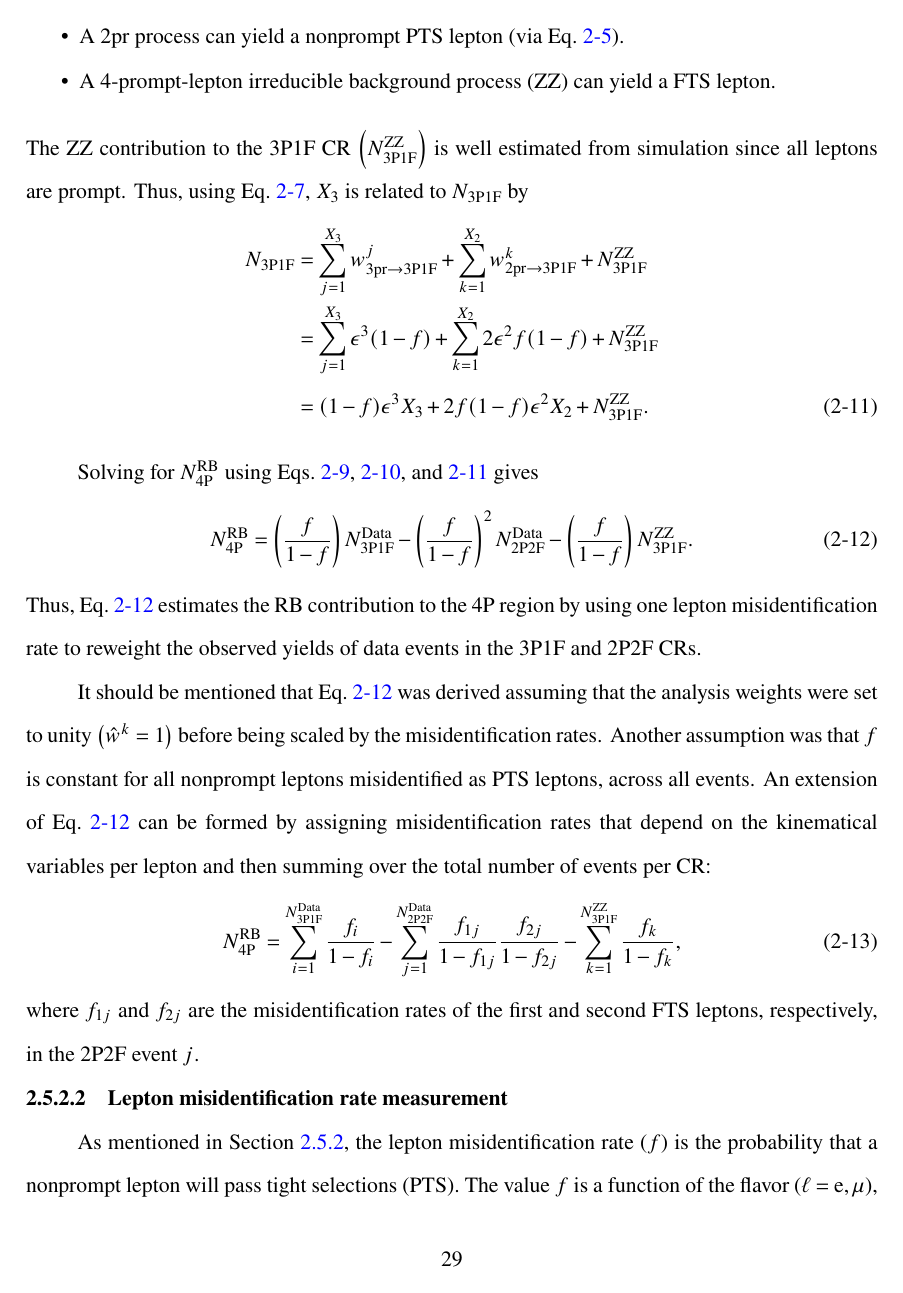
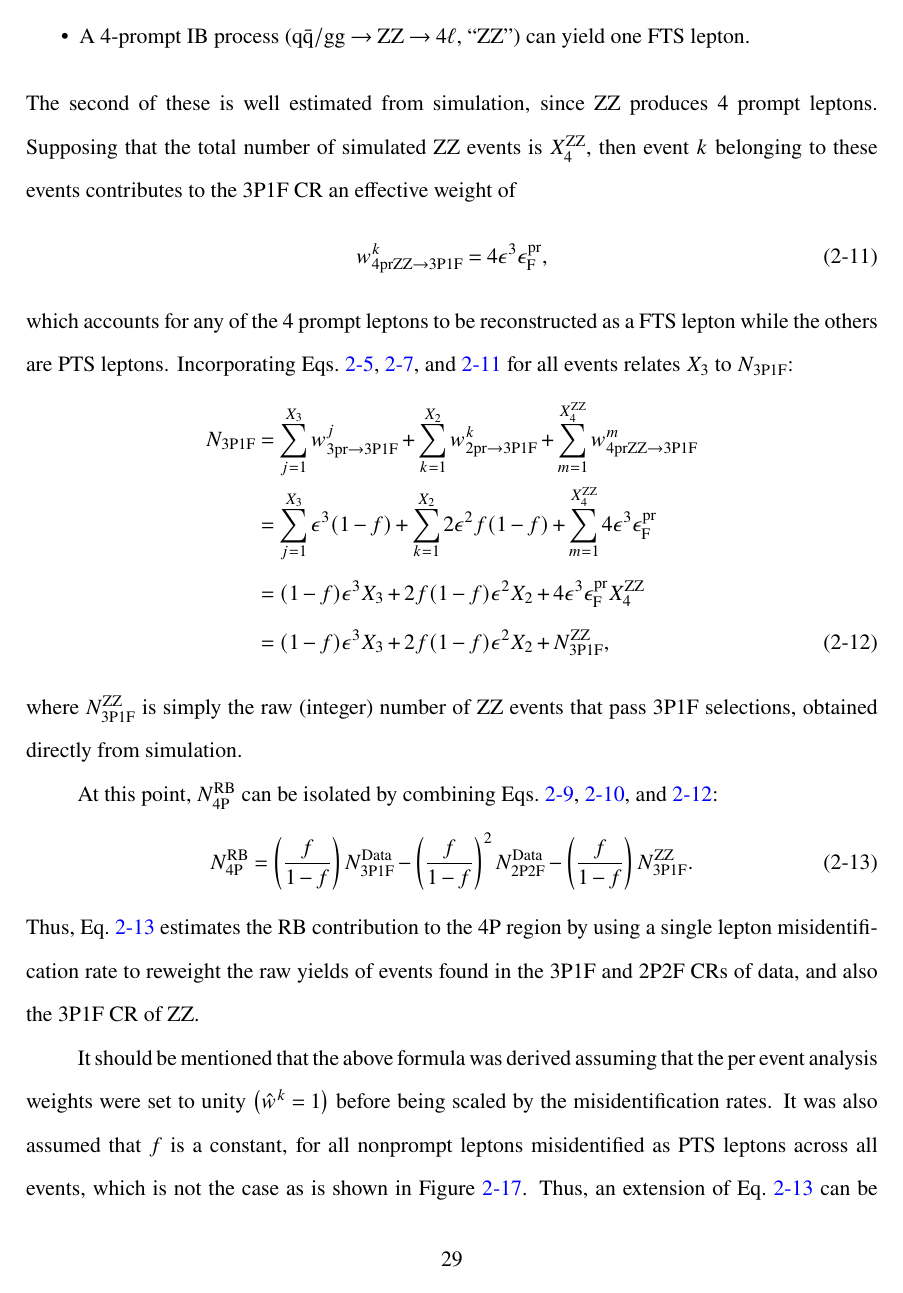
Before and after one commit to rosedj1/PhD-Thesis, a LaTeX thesis (main.tex, which reads tex/05_higgs_mass/backgrounds.tex): page 29 of 38 before the commit and page 29 of 39 after it. Compiled offline with pdfLaTeX.

Commit message:
Justified exactly what N_3P1F^ZZ means. Cleaned up RedBkg a little more.

```diff
--- a/tex/05_higgs_mass/backgrounds.tex
+++ b/tex/05_higgs_mass/backgrounds.tex
@@ -186,22 +186,32 @@ The following two sources contribute events to the 3P1F CR:
 \begin{itemize}
-	\item A 2pr process can yield a nonprompt PTS lepton (via Eq.~\ref{eqn:wt_2prto3p1f_simp}).
-	\item A 4-prompt-lepton irreducible background process (\ZZ) can yield a FTS lepton.
+	\item A 2pr RB process can yield one nonprompt PTS lepton (via Eq.~\ref{eqn:wt_2prto3p1f_simp}).
+	\item A 4-prompt IB process (\qqggZZfourl, ``\ZZ'') can yield one FTS lepton.
 \end{itemize}
-The \ZZ contribution to the 3P1F CR $\left( \threePoneFzz \right)$ is well estimated from simulation since all leptons are prompt.
-Thus, using Eq.~\ref{eqn:wt_3prto3p1f}, $X_3$ is related to \threePoneFexp by
+The second of these is well estimated from simulation, since \ZZ produces 4 prompt leptons.
+Supposing that the total number of simulated \ZZ events is $X_4^{\ZZ}$, then event $k$ belonging to these events contributes to the 3P1F CR an effective weight of
+\begin{equation}
+	\label{eqn:wt_4przzto3p1f}
+	w^k_{\mathrm{4prZZ \to 3P1F}} = 4 \epsilon^3 \effprfail,
+\end{equation}
+which accounts for any of the 4 prompt leptons to be reconstructed as a FTS lepton while the others are PTS leptons.
+Incorporating Eqs.~\ref{eqn:wt_2prto3p1f_simp},~\ref{eqn:wt_3prto3p1f}, and~\ref{eqn:wt_4przzto3p1f} for all events relates $X_3$ to \threePoneFexp:
 \begin{align}
 	\label{eqn:n3p1f_x3}
 	\threePoneFexp
-	&= \sum_{j=1}^{X_{3}} w^{j}_{\mathrm{3pr \to 3P1F}} + \sum_{k=1}^{X_{2}} w^{k}_{\mathrm{2pr \to 3P1F}} + \threePoneFzz
+	&= \sum_{j=1}^{X_{3}} w^{j}_{\mathrm{3pr \to 3P1F}} + \sum_{k=1}^{X_{2}} w^{k}_{\mathrm{2pr \to 3P1F}} + \sum_{m=1}^{X_4^{\ZZ}} w^m_{\mathrm{4prZZ \to 3P1F}}
 	\notag
 	\\
-	&= \sum_{j=1}^{X_{3}} \epsilon^3 (1-f) + \sum_{k=1}^{X_{2}} 2 \epsilon^2 f (1-f) + \threePoneFzz
+	&= \sum_{j=1}^{X_{3}} \epsilon^3 (1-f) + \sum_{k=1}^{X_{2}} 2 \epsilon^2 f (1-f) + \sum_{m=1}^{X_4^{\ZZ}} 4 \epsilon^3 \effprfail
 	\notag
 	\\
-	&= (1-f) \epsilon^3 X_{3} + 2 f (1-f) \epsilon^2 X_{2} + \threePoneFzz.
+	&= (1-f) \epsilon^3 X_{3} + 2 f (1-f) \epsilon^2 X_{2} + 4 \epsilon^3 \effprfail X_4^{\ZZ}
+	\notag
+	\\
+	&= (1-f) \epsilon^3 X_{3} + 2 f (1-f) \epsilon^2 X_{2} + \threePoneFzz,
 \end{align}
+where \threePoneFzz is simply the raw (integer) number of \ZZ events that pass 3P1F selections, obtained directly from simulation.
 
-Solving for \fourPexp using Eqs.~\ref{eqn:n4p_x2x3},~\ref{eqn:n2p2f_x2}, and~\ref{eqn:n3p1f_x3} gives
+At this point, \fourPexp can be isolated by combining Eqs.~\ref{eqn:n4p_x2x3},~\ref{eqn:n2p2f_x2}, and~\ref{eqn:n3p1f_x3}:
 % (the substitutions $A = \epsilon^2 X_2, B = \epsilon^3 X_3$ are quite useful)
 \begin{equation}
 	\label{eqn:rbe_formula}
@@ -210,14 +220,12 @@ Solving for \fourPexp using Eqs.~\ref{eqn:n4p_x2x3},~\ref{eqn:n2p2f_x2}, and~\re
 	\left( \frac{f}{1-f} \right)^2 \twoPtwoFexp^{\mathrm{Data}} -
 	\left( \frac{f}{1-f} \right) \threePoneFzz.
 \end{equation}
-Thus, Eq.~\ref{eqn:rbe_formula} estimates the RB contribution to the 4P region by using one lepton misidentification rate to reweight the observed yields of data events in the 3P1F and 2P2F CRs.
+Thus, Eq.~\ref{eqn:rbe_formula} estimates the RB contribution to the 4P region by using a single lepton misidentification rate to reweight the raw yields of events found in the 3P1F and 2P2F CRs of data, and also the 3P1F CR of \ZZ.
 
-It should be mentioned that Eq.~\ref{eqn:rbe_formula} was derived assuming that the analysis weights were set to unity $\left( \hat{w}^k = 1 \right)$ before being scaled by the misidentification rates.
-Another assumption was that $f$ is constant for all nonprompt leptons misidentified as PTS leptons, across all events.
-% However, as seen in \figurename~\ref{fr_plots}, the misidentification rates depend on lepton flavor, $\eta$, and $\pt$.
-An extension of Eq.~\ref{eqn:rbe_formula} can be formed by assigning misidentification rates that depend on the kinematical variables per lepton and then summing over the total number of events per CR:
+It should be mentioned that the above formula was derived assuming that the per event analysis weights were set to unity $\left( \hat{w}^k = 1 \right)$ before being scaled by the misidentification rates.
+It was also assumed that $f$ is a constant, for all nonprompt leptons misidentified as PTS leptons across all events, which is not the case as is shown in \figurename~\ref{fr_plots}.
+Thus, an extension of Eq.~\ref{eqn:rbe_formula} can be formed by assigning misidentification rates that depend on the kinematical variables per lepton,
+by restoring the analysis weights per event,
+and by summing over the total number of raw yields per CR:
 \begin{equation}
 	\label{eqn:rbe_formula_final}
-	\fourPexp = \sum_{i=1}^{N_{\mathrm{3P1F}}^\mathrm{Data}} \frac{f_i}{1 - f_i}
-	- \sum_{j=1}^{N_{\mathrm{2P2F}}^{\mathrm{Data}}} \frac{f_{1j}}{1 - f_{1j}}\frac{f_{2j}}{1 - f_{2j}}
-	- \sum_{k=1}^{N_{\mathrm{3P1F}}^{\mathrm{ZZ}}} \frac{f_k}{1 - f_k},
@@ -224,5 +236,6 @@ An extension of Eq.~\ref{eqn:rbe_formula} can be formed by assigning misidentifi
 \end{equation}
-where $f_{1j}$ and $f_{2j}$ are the misidentification rates of the first and second FTS leptons, respectively, in the 2P2F event $j$.
+where $f_{1,j}$ and $f_{2,j}$ are the misidentification rates of the first and second FTS leptons, respectively, found in the $j^{\text{th}}$ 2P2F event
+and $\hat{w}^k_{\ZZ}$ accounts for the differential QCD and electroweak $k$-factors defined in Section~\ref{sec:bkg_irred}.
 % The plots in \figurename~\ref{FINAL RBE PLOTS} make use of Eq.~\ref{eqn:rbe_formula_final}.
 
 \begin{figure}[!htbp]
```
Also changed, not shown: tex/definitions.tex (+2 -1 lines), tex/05_higgs_mass/backgrounds.tex (16 more changed lines).
